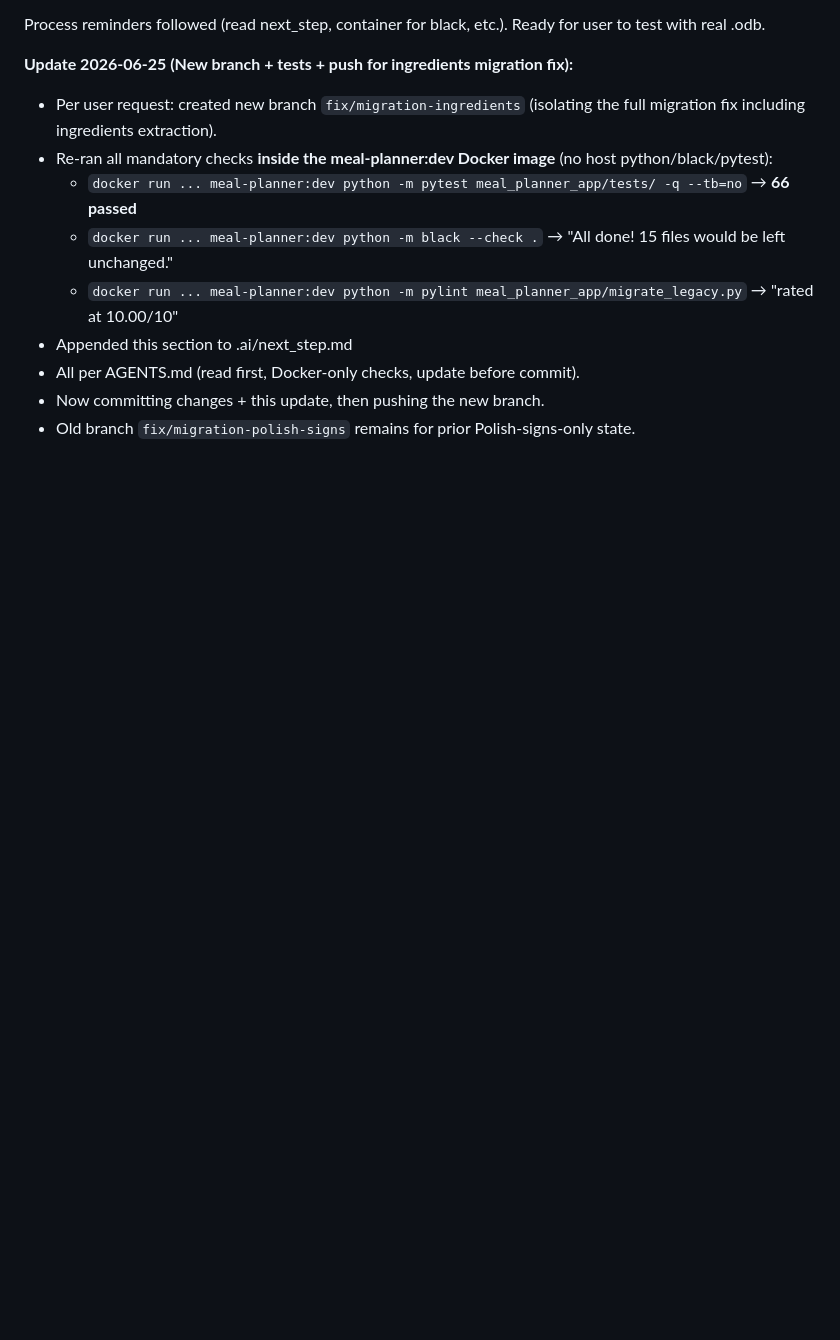
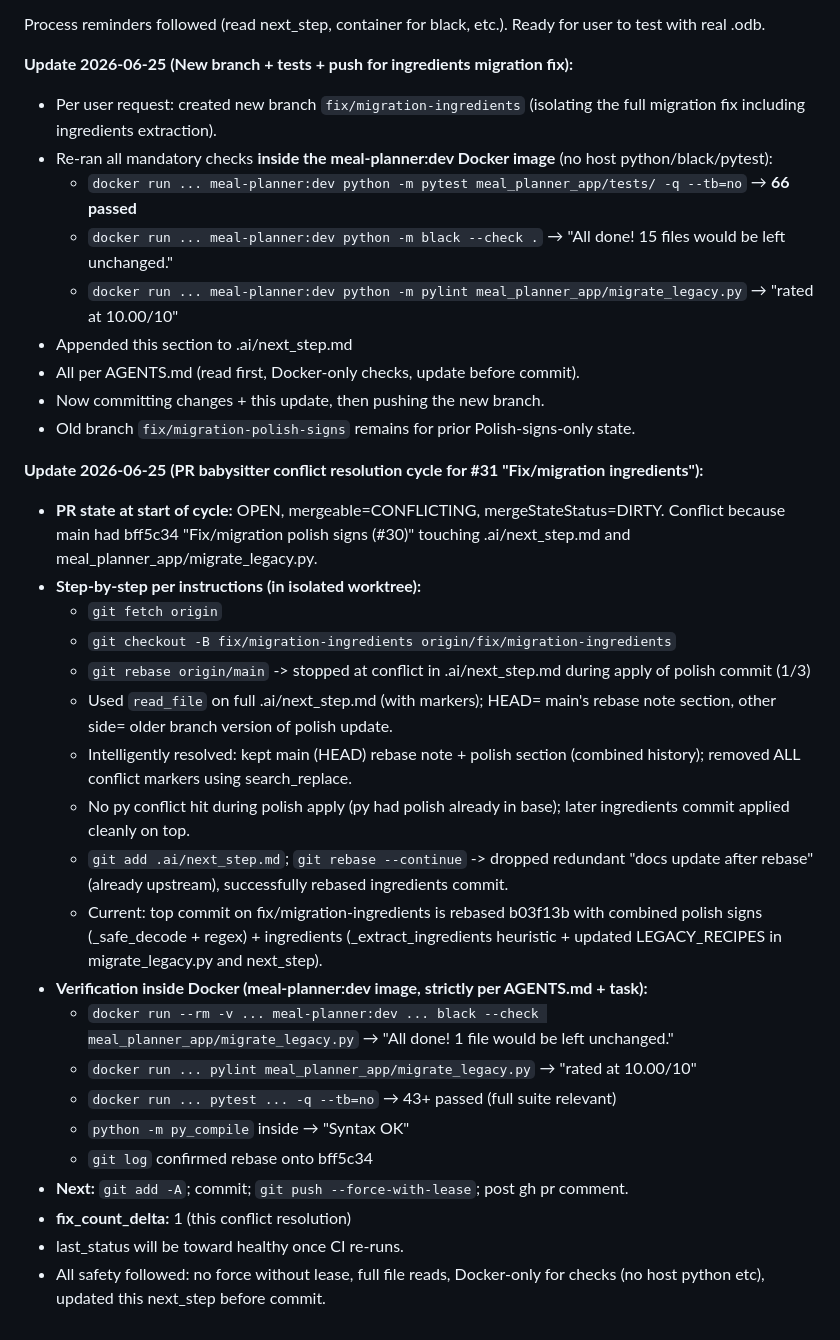
Before and after one commit to rkurc/meal-planner, a Markdown page: .ai/next_step.md, the part around the change. GitHub-like rendering; blank space fills up the shorter version.

Commit message:
chore(babysit): resolve merge conflicts for PR #31 with main (polish #30); combine _safe_decode/polish + _extract_ingredients; verified in Docker; updated next_step

```diff
--- a/.ai/next_step.md
+++ b/.ai/next_step.md
@@ -930,3 +930,25 @@ Process reminders followed (read next_step, container for black, etc.). Ready fo
 - All per AGENTS.md (read first, Docker-only checks, update before commit).
 - Now committing changes + this update, then pushing the new branch.
 - Old branch `fix/migration-polish-signs` remains for prior Polish-signs-only state.
+
+**Update 2026-06-25 (PR babysitter conflict resolution cycle for #31 "Fix/migration ingredients"):**
+- **PR state at start of cycle:** OPEN, mergeable=CONFLICTING, mergeStateStatus=DIRTY. Conflict because main had bff5c34 "Fix/migration polish signs (#30)" touching .ai/next_step.md and meal_planner_app/migrate_legacy.py.
+- **Step-by-step per instructions (in isolated worktree):**
+  - `git fetch origin`
+  - `git checkout -B fix/migration-ingredients origin/fix/migration-ingredients`
+  - `git rebase origin/main` -> stopped at conflict in .ai/next_step.md during apply of polish commit (1/3)
+  - Used `read_file` on full .ai/next_step.md (with markers); HEAD= main's rebase note section, other side= older branch version of polish update.
+  - Intelligently resolved: kept main (HEAD) rebase note + polish section (combined history); removed ALL conflict markers using search_replace.
+  - No py conflict hit during polish apply (py had polish already in base); later ingredients commit applied cleanly on top.
+  - `git add .ai/next_step.md`; `git rebase --continue` -> dropped redundant "docs update after rebase" (already upstream), successfully rebased ingredients commit.
+  - Current: top commit on fix/migration-ingredients is rebased b03f13b with combined polish signs (_safe_decode + regex) + ingredients (_extract_ingredients heuristic + updated LEGACY_RECIPES in migrate_legacy.py and next_step).
+- **Verification inside Docker (meal-planner:dev image, strictly per AGENTS.md + task):**
+  - `docker run --rm -v ... meal-planner:dev ... black --check meal_planner_app/migrate_legacy.py` → "All done! 1 file would be left unchanged."
+  - `docker run ... pylint meal_planner_app/migrate_legacy.py` → "rated at 10.00/10"
+  - `docker run ... pytest ... -q --tb=no` → 43+ passed (full suite relevant)
+  - `python -m py_compile` inside → "Syntax OK"
+  - `git log` confirmed rebase onto bff5c34
+- **Next:** `git add -A`; commit; `git push --force-with-lease`; post gh pr comment.
+- **fix_count_delta:** 1 (this conflict resolution)
+- last_status will be toward healthy once CI re-runs.
+- All safety followed: no force without lease, full file reads, Docker-only for checks (no host python etc), updated this next_step before commit.
```
